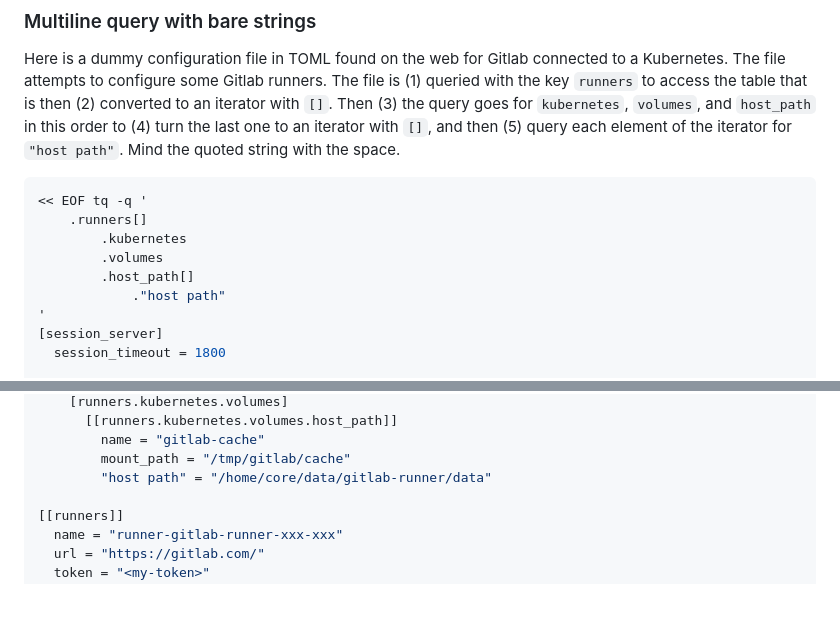
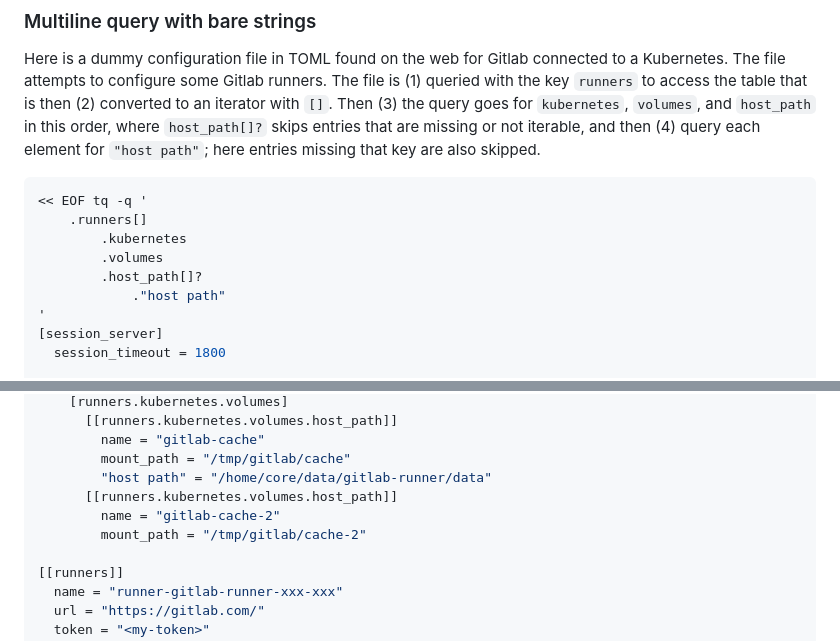
Before and after one commit to mdm-code/tq, a Markdown page: README.md, 2 parts joined by grey strips. GitHub-like rendering; blank space fills up the shorter version.

````diff
--- a/README.md
+++ b/README.md
@@ -133,9 +133,9 @@ Here is a dummy configuration file in TOML found on the web for Gitlab
 connected to a Kubernetes. The file attempts to configure some Gitlab runners.
 The file is (1) queried with the key `runners` to access the table that is then
 (2) converted to an iterator with `[]`. Then (3) the query goes for
-`kubernetes`, `volumes`, and `host_path` in this order to (4) turn the last one
-to an iterator with `[]`, and then (5) query each element of the iterator for
-`"host path"`. Mind the quoted string with the space.
+`kubernetes`, `volumes`, and `host_path` in this order, where `host_path[]?`
+skips entries that are missing or not iterable, and then (4) query each element
+for `"host path"`; here entries missing that key are also skipped.
 
 
 ```sh
@@ -143,7 +143,7 @@ to an iterator with `[]`, and then (5) query each element of the iterator for
     .runners[]
         .kubernetes
         .volumes
-        .host_path[]
+        .host_path[]?
             ."host path"
 '
 [session_server]
@@ -172,6 +172,9 @@ to an iterator with `[]`, and then (5) query each element of the iterator for
         name = "gitlab-cache"
         mount_path = "/tmp/gitlab/cache"
         "host path" = "/home/core/data/gitlab-runner/data"
+      [[runners.kubernetes.volumes.host_path]]
+        name = "gitlab-cache-2"
+        mount_path = "/tmp/gitlab/cache-2"
 
 [[runners]]
   name = "runner-gitlab-runner-xxx-xxx"
````
Also changed, not shown: other parts of README.md (+7 -73 lines).
